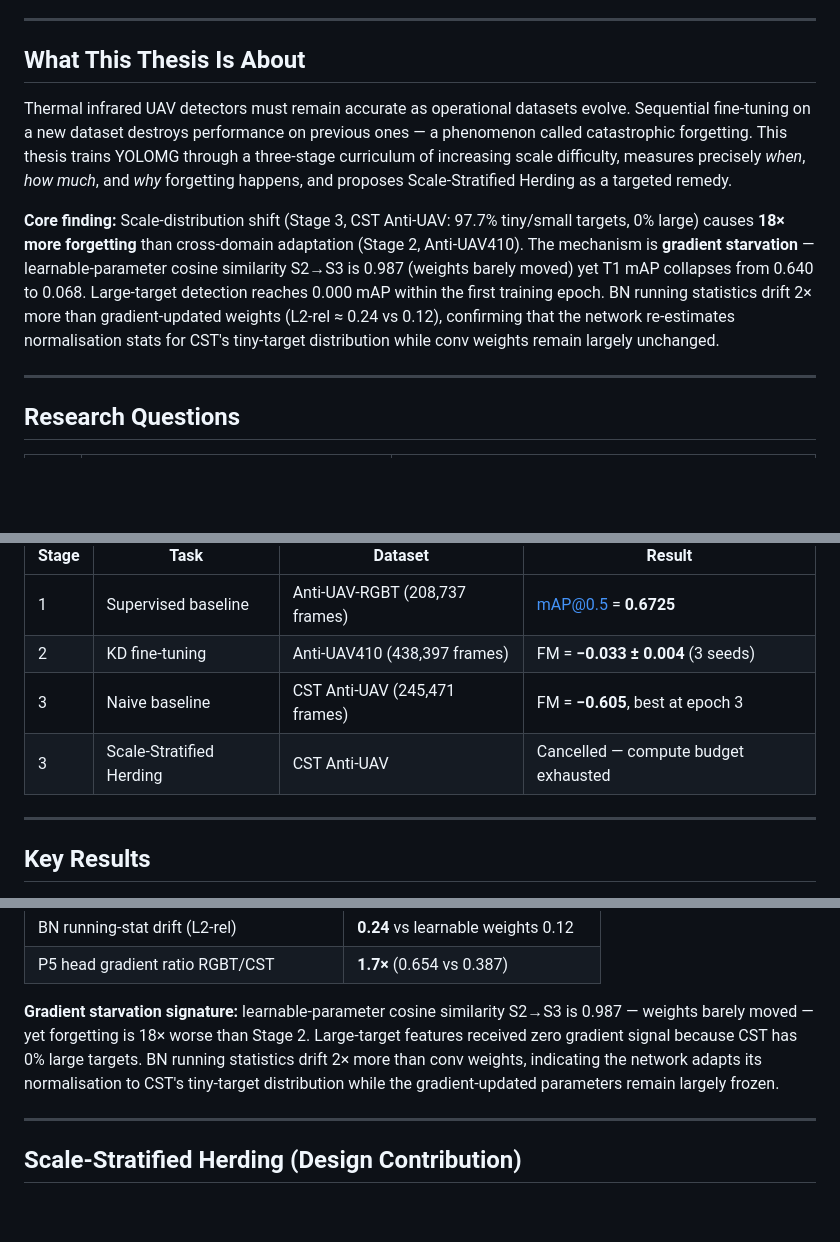
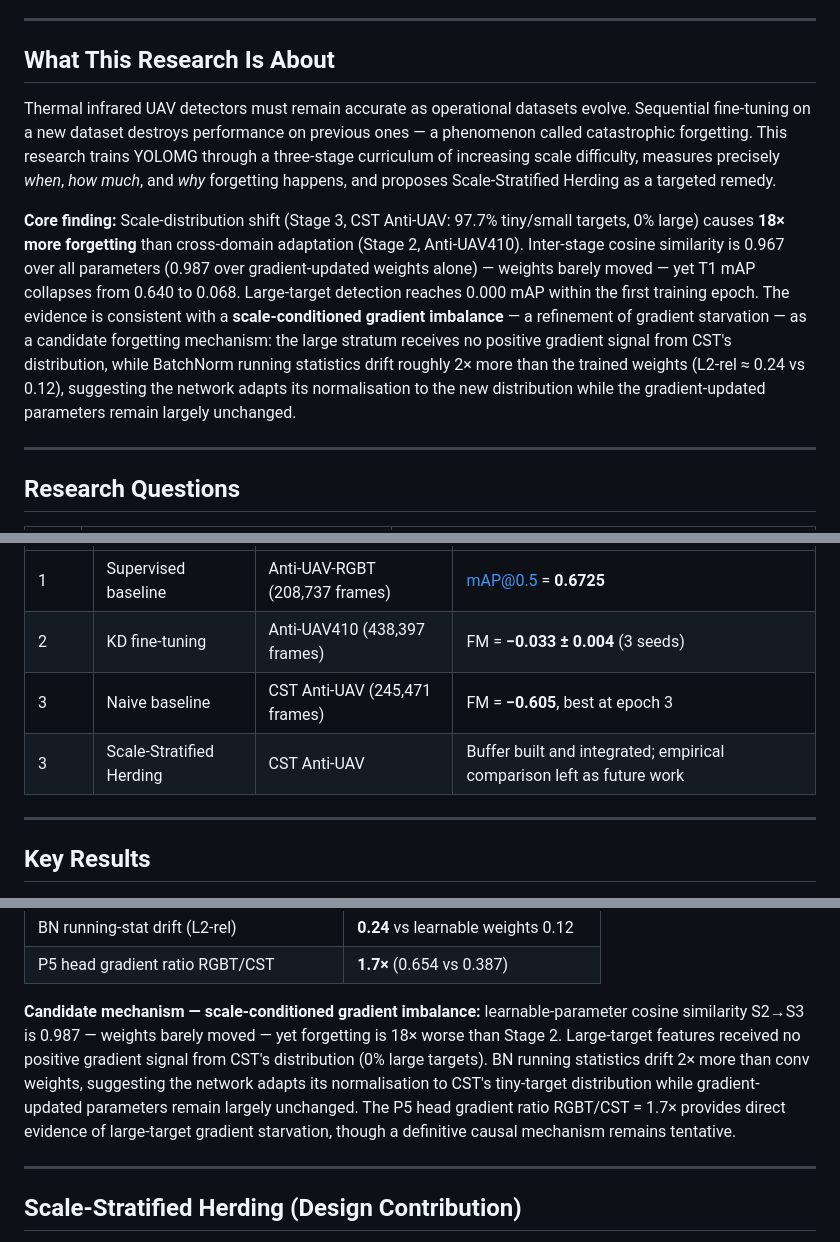
Before and after one commit to GiangNguyen06/UvA-Masters-Thesis-UAV, a Markdown page: README.md, 3 parts joined by grey strips. Rendered like a GitHub page; blank space fills up the shorter version.

```diff
--- a/README.md
+++ b/README.md
@@ -8,11 +8,11 @@
 
 ---
 
-## What This Thesis Is About
+## What This Research Is About
 
-Thermal infrared UAV detectors must remain accurate as operational datasets evolve. Sequential fine-tuning on a new dataset destroys performance on previous ones — a phenomenon called catastrophic forgetting. This thesis trains YOLOMG through a three-stage curriculum of increasing scale difficulty, measures precisely *when*, *how much*, and *why* forgetting happens, and proposes Scale-Stratified Herding as a targeted remedy.
+Thermal infrared UAV detectors must remain accurate as operational datasets evolve. Sequential fine-tuning on a new dataset destroys performance on previous ones — a phenomenon called catastrophic forgetting. This research trains YOLOMG through a three-stage curriculum of increasing scale difficulty, measures precisely *when*, *how much*, and *why* forgetting happens, and proposes Scale-Stratified Herding as a targeted remedy.
 
-**Core finding:** Scale-distribution shift (Stage 3, CST Anti-UAV: 97.7% tiny/small targets, 0% large) causes **18× more forgetting** than cross-domain adaptation (Stage 2, Anti-UAV410). The mechanism is **gradient starvation** — learnable-parameter cosine similarity S2→S3 is 0.987 (weights barely moved) yet T1 mAP collapses from 0.640 to 0.068. Large-target detection reaches 0.000 mAP within the first training epoch. BN running statistics drift 2× more than gradient-updated weights (L2-rel ≈ 0.24 vs 0.12), confirming that the network re-estimates normalisation stats for CST's tiny-target distribution while conv weights remain largely unchanged.
+**Core finding:** Scale-distribution shift (Stage 3, CST Anti-UAV: 97.7% tiny/small targets, 0% large) causes **18× more forgetting** than cross-domain adaptation (Stage 2, Anti-UAV410). Inter-stage cosine similarity is 0.967 over all parameters (0.987 over gradient-updated weights alone) — weights barely moved — yet T1 mAP collapses from 0.640 to 0.068. Large-target detection reaches 0.000 mAP within the first training epoch. The evidence is consistent with a **scale-conditioned gradient imbalance** — a refinement of gradient starvation — as a candidate forgetting mechanism: the large stratum receives no positive gradient signal from CST's distribution, while BatchNorm running statistics drift roughly 2× more than the trained weights (L2-rel ≈ 0.24 vs 0.12), suggesting the network adapts its normalisation to the new distribution while the gradient-updated parameters remain largely unchanged.
 
 ---
 
@@ -34,7 +34,7 @@ Thermal infrared UAV detectors must remain accurate as operational datasets evol
 | 1 | Supervised baseline | Anti-UAV-RGBT (208,737 frames) | mAP@0.5 = **0.6725** |
 | 2 | KD fine-tuning | Anti-UAV410 (438,397 frames) | FM = **−0.033 ± 0.004** (3 seeds) |
 | 3 | Naive baseline | CST Anti-UAV (245,471 frames) | FM = **−0.605**, best at epoch 3 |
-| 3 | Scale-Stratified Herding | CST Anti-UAV | Cancelled — compute budget exhausted |
+| 3 | Scale-Stratified Herding | CST Anti-UAV | Buffer built and integrated; empirical comparison left as future work |
 
 ---
 
@@ -97,7 +97,7 @@ Loss: `L_total = L_det + λ_kd × L_kd`, where `L_kd` = MSE between student and
 | BN running-stat drift (L2-rel) | **0.24** vs learnable weights 0.12 |
 | P5 head gradient ratio RGBT/CST | **1.7×** (0.654 vs 0.387) |
 
-**Gradient starvation signature:** learnable-parameter cosine similarity S2→S3 is 0.987 — weights barely moved — yet forgetting is 18× worse than Stage 2. Large-target features received zero gradient signal because CST has 0% large targets. BN running statistics drift 2× more than conv weights, indicating the network adapts its normalisation to CST's tiny-target distribution while the gradient-updated parameters remain largely frozen.
+**Candidate mechanism — scale-conditioned gradient imbalance:** learnable-parameter cosine similarity S2→S3 is 0.987 — weights barely moved — yet forgetting is 18× worse than Stage 2. Large-target features received no positive gradient signal from CST's distribution (0% large targets). BN running statistics drift 2× more than conv weights, suggesting the network adapts its normalisation to CST's tiny-target distribution while gradient-updated parameters remain largely unchanged. The P5 head gradient ratio RGBT/CST = 1.7× provides direct evidence of large-target gradient starvation, though a definitive causal mechanism remains tentative.
 
 ---
 
```
